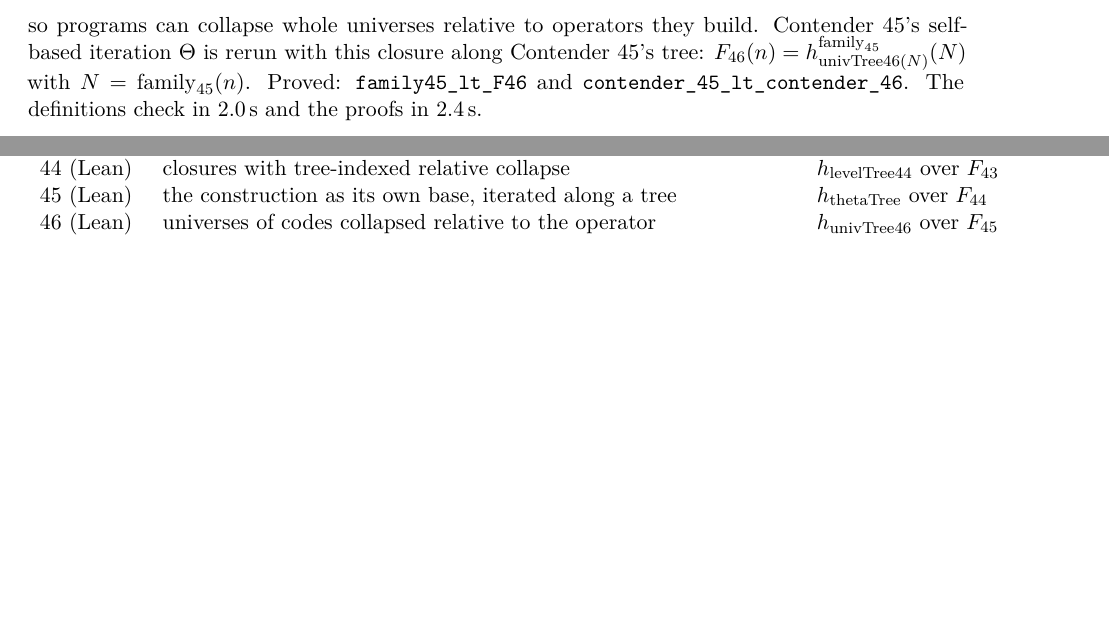
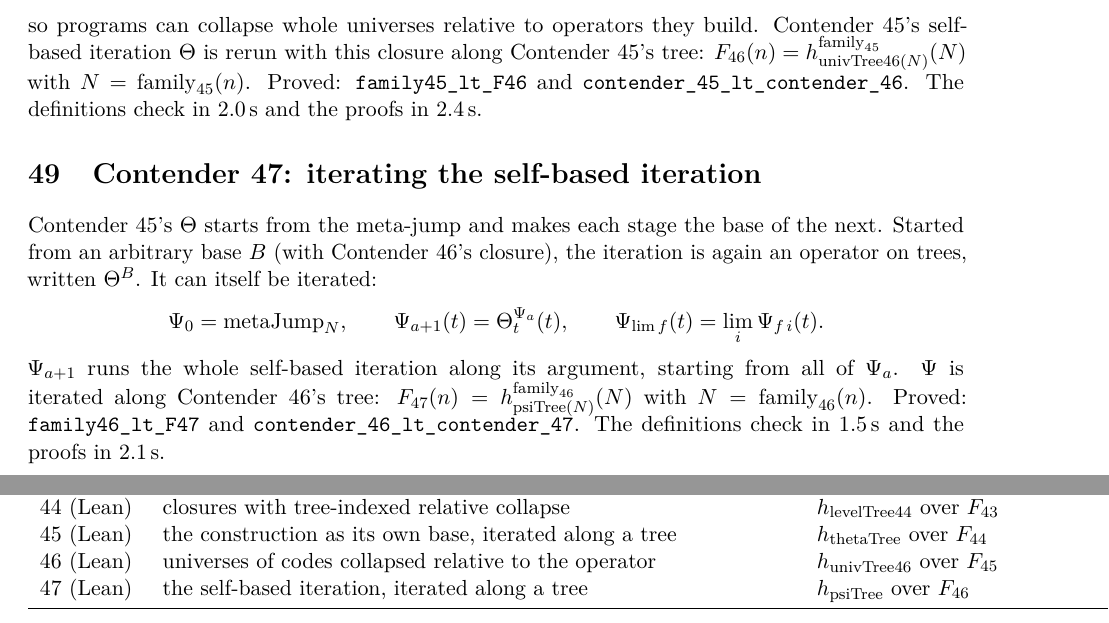
Before and after one commit to VladimirReshetnikov/BusyLean, a LaTeX paper (article/busylean.tex): two parts of pages 33 and 35 of 36, joined at a grey line, cut so that both start at the same text, the shorter picture padded with empty space. Compiled offline with pdfLaTeX.

Commit message:
Docs: Contender 47, iterating the self-based iteration
Article (rebuilt busylean.pdf, 36 pages, no LaTeX errors): a new section
defines Theta^B (Contender 45's iteration from an arbitrary base) and Psi
(Psi_0 = meta-jump, Psi_{a+1}(t) = Theta^{Psi_a}_t(t), pointwise limits),
iterated along Contender 46's tree. It gives the theorems and timings
(definitions 1.5 s, proofs 2.1 s). Abstract and status table (row 47)
extended.

README: current-contender section for Contender 47, layout and history
rows, and timings.

Co-Authored-By: Claude Opus 5.5 <noreply@anthropic.com>

```diff
--- a/article/busylean.tex
+++ b/article/busylean.tex
@@ -1908,6 +1909,24 @@ $F_{46}(n)=h^{\mathrm{family}_{45}}_{\mathrm{univTree46}(N)}(N)$ with
 $N=\mathrm{family}_{45}(n)$. Proved: \lean{family45\_lt\_F46} and
 \lean{contender\_45\_lt\_\allowbreak contender\_46}. The definitions check in
 2.0\,s and the proofs in 2.4\,s.
+
+%======================================================================
+\section{Contender 47: iterating the self-based iteration}
+
+Contender~45's $\Theta$ starts from the meta-jump and makes each stage the
+base of the next. Started from an arbitrary base $B$ (with Contender~46's
+closure), the iteration is again an operator on trees, written
+$\Theta^B$. It can itself be iterated:
+\[
+\Psi_0=\mathrm{metaJump}_N,\qquad \Psi_{a+1}(t)=\Theta^{\Psi_a}_t(t),\qquad
+\Psi_{\lim f}(t)=\lim_i\Psi_{f\,i}(t).
+\]
+$\Psi_{a+1}$ runs the whole self-based iteration along its argument, starting
+from all of $\Psi_a$. $\Psi$ is iterated along Contender~46's tree:
+$F_{47}(n)=h^{\mathrm{family}_{46}}_{\mathrm{psiTree}(N)}(N)$ with
+$N=\mathrm{family}_{46}(n)$. Proved: \lean{family46\_lt\_F47} and
+\lean{contender\_46\_lt\_\allowbreak contender\_47}. The definitions check in
+1.5\,s and the proofs in 2.1\,s.
 
 %======================================================================
 \section{Roadmap}
@@ -1990,6 +2009,7 @@ Contender & idea & informal size\\
 44 (Lean) & closures with tree-indexed relative collapse & $h_{\mathrm{levelTree44}}$ over $F_{43}$\\
 45 (Lean) & the construction as its own base, iterated along a tree & $h_{\mathrm{thetaTree}}$ over $F_{44}$\\
 46 (Lean) & universes of codes collapsed relative to the operator & $h_{\mathrm{univTree46}}$ over $F_{45}$\\
+47 (Lean) & the self-based iteration, iterated along a tree & $h_{\mathrm{psiTree}}$ over $F_{46}$\\
 \bottomrule
 \end{tabular}
 \end{center}
```
Also changed, not shown: README.md, article/busylean.pdf, article/busylean.tex (1 more changed lines).
